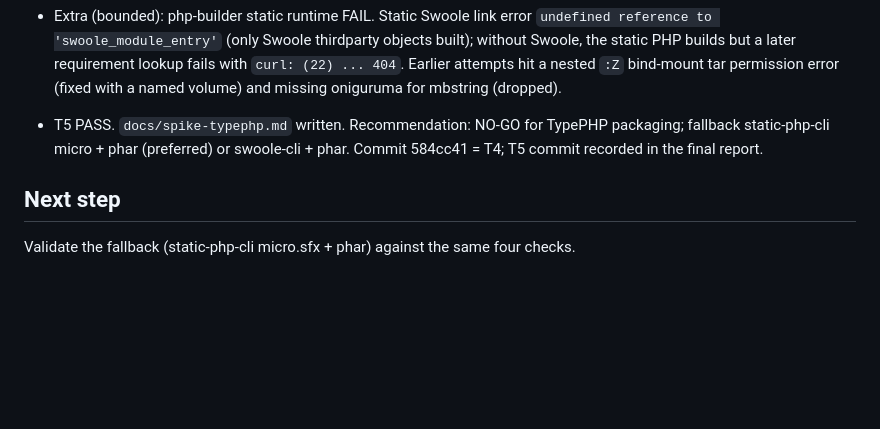
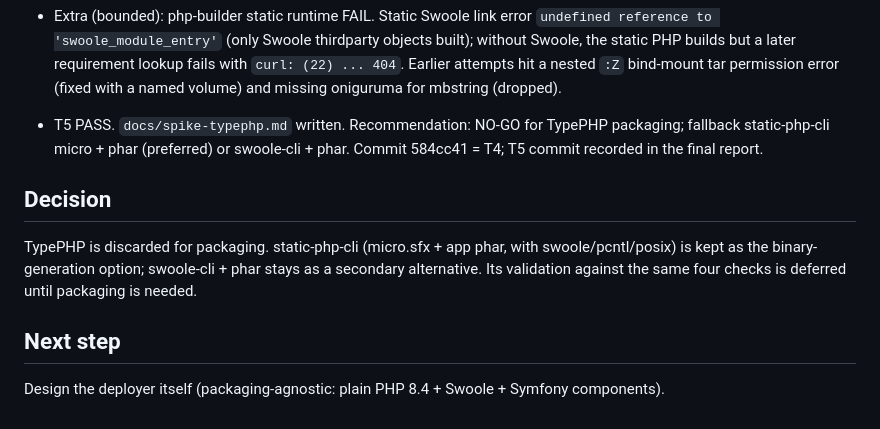
Before and after one commit to yebt/php-cpnl-webhook-deployer, a Markdown page: odd/tasks/typephp-spike.md, the part around the change. Rendered like a GitHub page; blank space fills up the shorter version.

Commit message:
docs(spike): record packaging decision for static-php-cli

```diff
--- a/odd/tasks/typephp-spike.md
+++ b/odd/tasks/typephp-spike.md
@@ -45,5 +45,8 @@ Test-first exception: this is an exploratory spike with no existing test runner;
 - Extra (bounded): php-builder static runtime FAIL. Static Swoole link error `undefined reference to 'swoole_module_entry'` (only Swoole thirdparty objects built); without Swoole, the static PHP builds but a later requirement lookup fails with `curl: (22) ... 404`. Earlier attempts hit a nested `:Z` bind-mount tar permission error (fixed with a named volume) and missing oniguruma for mbstring (dropped).
 - T5 PASS. `docs/spike-typephp.md` written. Recommendation: NO-GO for TypePHP packaging; fallback static-php-cli micro + phar (preferred) or swoole-cli + phar. Commit 584cc41 = T4; T5 commit recorded in the final report.
 
+## Decision
+TypePHP is discarded for packaging. static-php-cli (micro.sfx + app phar, with swoole/pcntl/posix) is kept as the binary-generation option; swoole-cli + phar stays as a secondary alternative. Its validation against the same four checks is deferred until packaging is needed.
+
 ## Next step
-Validate the fallback (static-php-cli micro.sfx + phar) against the same four checks.
+Design the deployer itself (packaging-agnostic: plain PHP 8.4 + Swoole + Symfony components).
```
